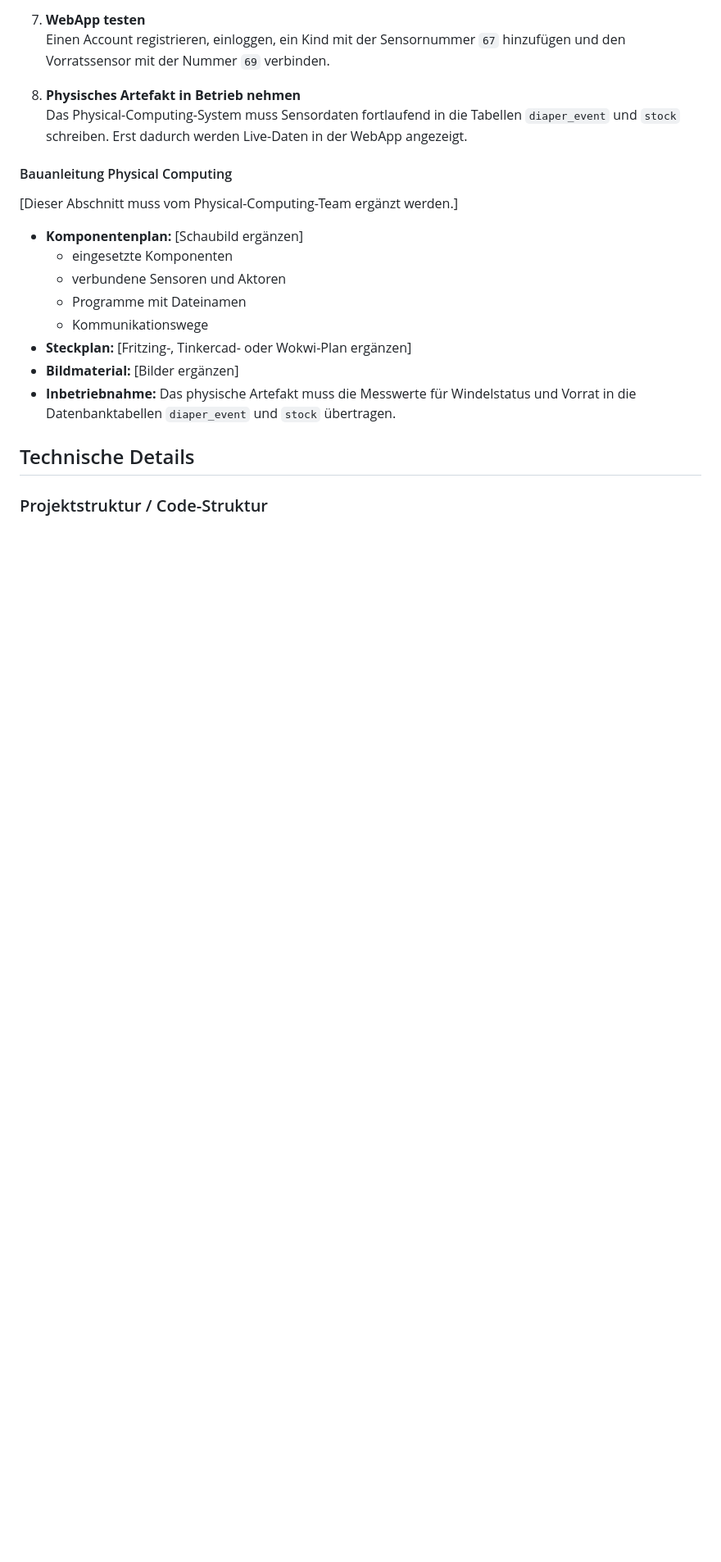
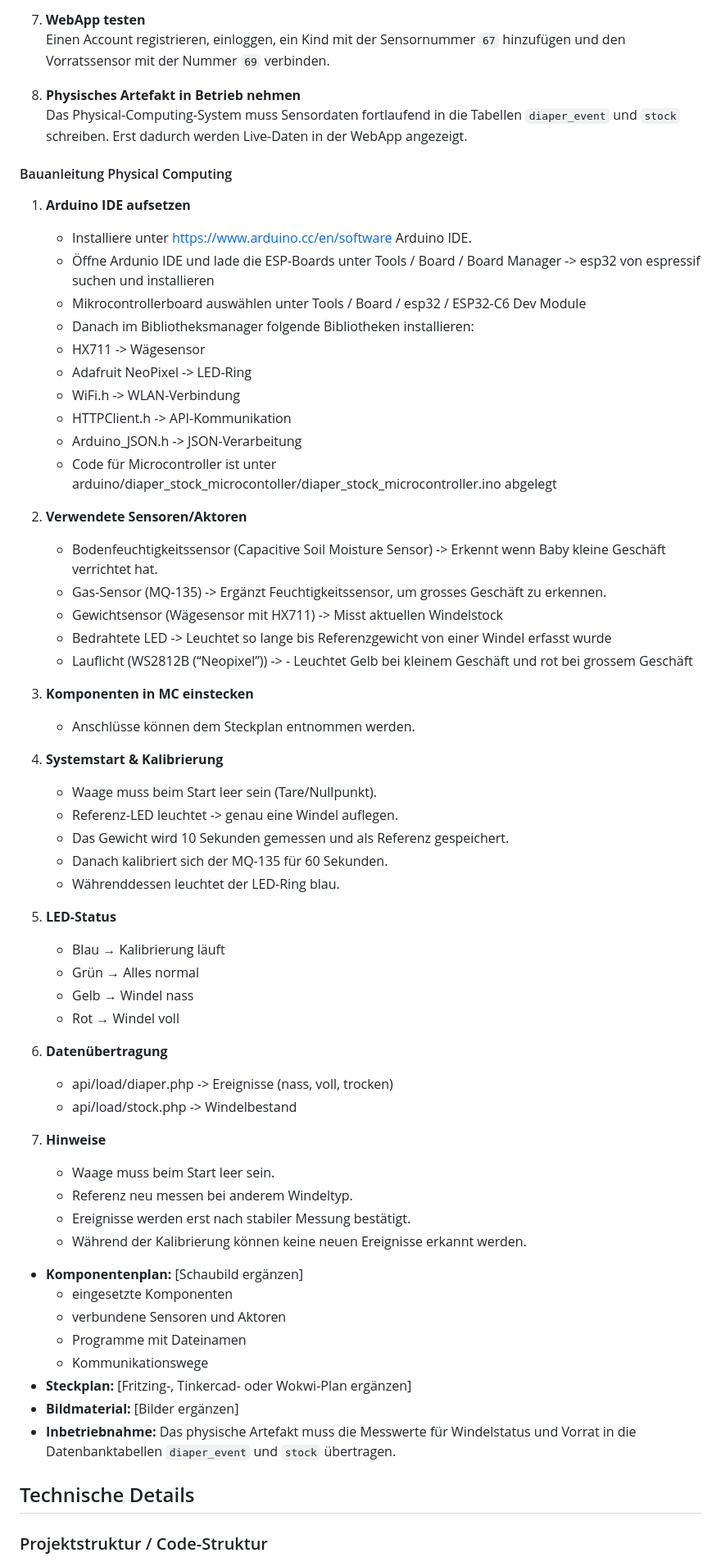
Before and after one commit to jessicahae/IM-4-git, a Markdown page: README.md, the part around one of its changes. Shown at 82% size. Rendered like a GitHub page; blank space fills up the shorter version.

```diff
--- a/README.md
+++ b/README.md
@@ -81,8 +81,51 @@ Die WebApp basiert auf **HTML, CSS, JavaScript, PHP und MySQL**. Für die Instal
    Das Physical-Computing-System muss Sensordaten fortlaufend in die Tabellen `diaper_event` und `stock` schreiben. Erst dadurch werden Live-Daten in der WebApp angezeigt.
 
 #### Bauanleitung Physical Computing
+1. **Arduino IDE aufsetzen**
+    * Installiere unter https://www.arduino.cc/en/software Arduino IDE.
+    * Öffne Ardunio IDE und lade die ESP-Boards unter Tools / Board / Board Manager -> esp32 von espressif suchen und installieren
+    * Mikrocontrollerboard auswählen unter Tools / Board / esp32 / ESP32-C6 Dev Module
+    * Danach im Bibliotheksmanager folgende Bibliotheken installieren:
+    * HX711 -> Wägesensor
+    * Adafruit NeoPixel -> LED-Ring
+    * WiFi.h -> WLAN-Verbindung
+    * HTTPClient.h -> API-Kommunikation
+    * Arduino_JSON.h -> JSON-Verarbeitung
+    * Code für Microcontroller ist unter arduino/diaper_stock_microcontoller/diaper_stock_microcontroller.ino abgelegt
 
-[Dieser Abschnitt muss vom Physical-Computing-Team ergänzt werden.]
+2. **Verwendete Sensoren/Aktoren**
+    * Bodenfeuchtigkeitssensor (Capacitive Soil Moisture Sensor) -> Erkennt wenn Baby kleine Geschäft verrichtet hat.
+    * Gas-Sensor (MQ-135) -> Ergänzt Feuchtigkeitssensor, um grosses Geschäft zu erkennen.
+    * Gewichtsensor (Wägesensor mit HX711) -> Misst aktuellen Windelstock
+    * Bedrahtete LED -> Leuchtet so lange bis Referenzgewicht von einer Windel erfasst wurde
+    * Lauflicht (WS2812B (“Neopixel”)) -> -	Leuchtet Gelb bei kleinem Geschäft und rot bei grossem Geschäft
+
+3. **Komponenten in MC einstecken**
+    * Anschlüsse können dem Steckplan entnommen werden.
+
+4. **Systemstart & Kalibrierung**
+    * Waage muss beim Start leer sein (Tare/Nullpunkt).
+    * Referenz-LED leuchtet -> genau eine Windel auflegen.
+    * Das Gewicht wird 10 Sekunden gemessen und als Referenz gespeichert.
+    * Danach kalibriert sich der MQ-135 für 60 Sekunden.
+    * Währenddessen leuchtet der LED-Ring blau.
+
+5. **LED-Status**
+    * Blau → Kalibrierung läuft
+    * Grün → Alles normal
+    * Gelb → Windel nass
+    * Rot → Windel voll
+
+6. **Datenübertragung**
+    * api/load/diaper.php -> Ereignisse (nass, voll, trocken)
+    * api/load/stock.php -> Windelbestand
+
+7. **Hinweise**
+    * Waage muss beim Start leer sein.
+    * Referenz neu messen bei anderem Windeltyp.
+    * Ereignisse werden erst nach stabiler Messung bestätigt.
+    * Während der Kalibrierung können keine neuen Ereignisse erkannt werden.
+
 
 * **Komponentenplan:** [Schaubild ergänzen]
   * eingesetzte Komponenten
```
Also changed, not shown: other parts of README.md (+17 -1 lines).
